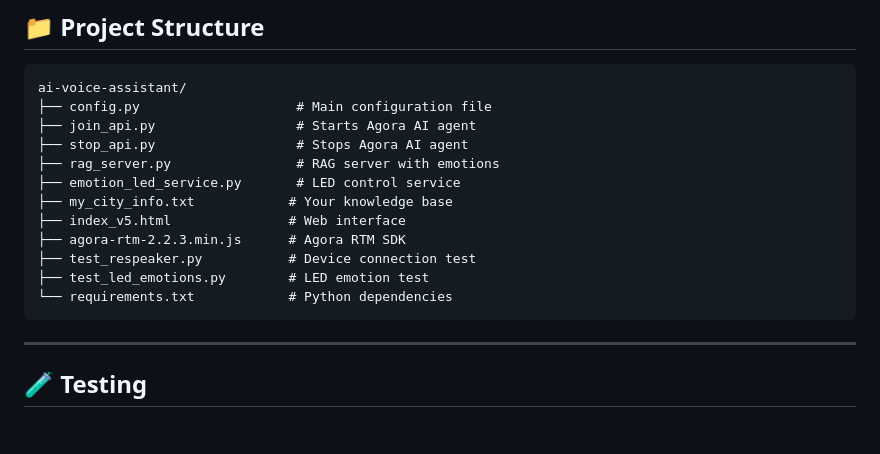
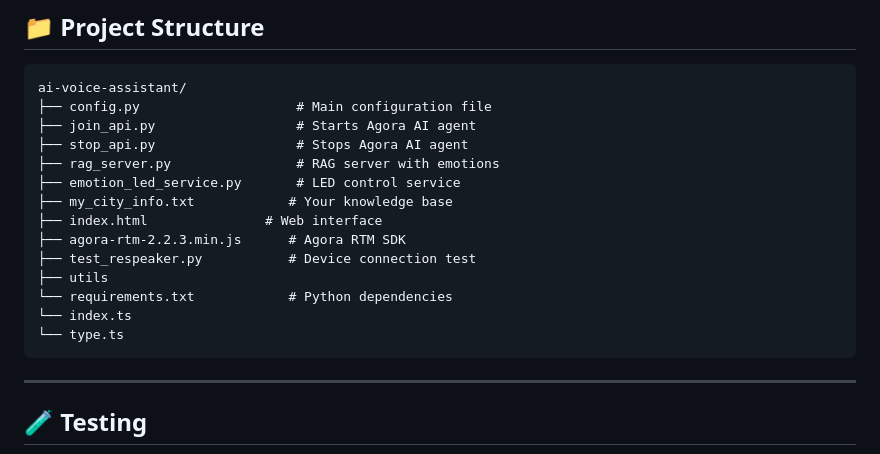
Before and after one commit to KasunThushara/Agora_Convo_AI_reSpeaker, a Markdown page: README.md, the part around the change. Drawn GitHub-style; blank space fills up the shorter version.

````diff
--- a/README.md
+++ b/README.md
@@ -465,11 +465,13 @@ ai-voice-assistant/
 ├── rag_server.py                # RAG server with emotions
 ├── emotion_led_service.py       # LED control service
 ├── my_city_info.txt            # Your knowledge base
-├── index_v5.html               # Web interface
+├── index.html               # Web interface
 ├── agora-rtm-2.2.3.min.js      # Agora RTM SDK
 ├── test_respeaker.py           # Device connection test
-├── test_led_emotions.py        # LED emotion test
+├── utils
 └── requirements.txt            # Python dependencies
+└── index.ts
+└── type.ts
 ```
 
 ---
````
